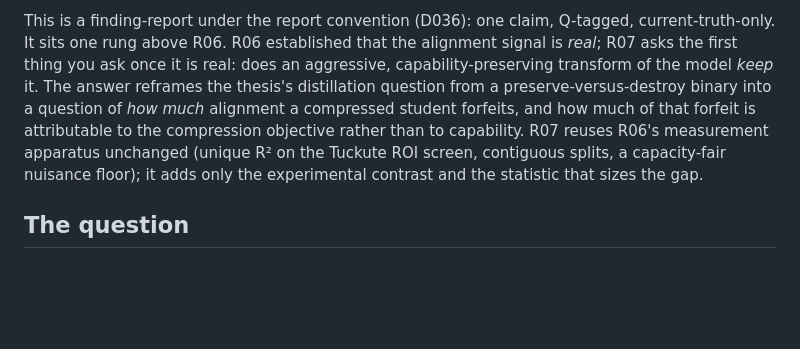
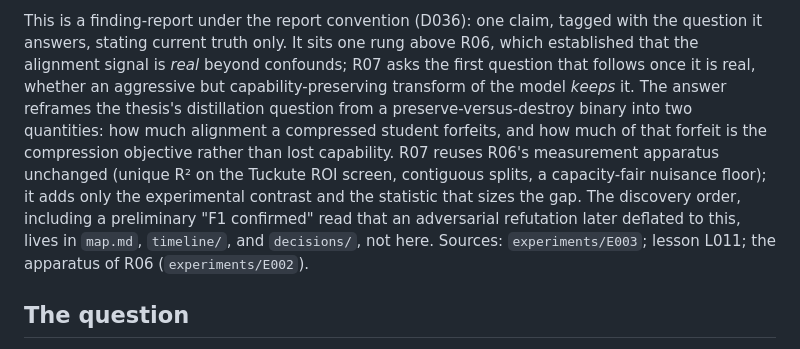
Before and after one commit to MohammadErfan-Jabbari/brain-alignment, a Markdown page: docs/reports/R07_plain-kd-does-not-preserve-alignment.md, the part around one of its changes. Drawn GitHub-style; blank space fills up the shorter version.

```diff
--- a/docs/reports/R07_plain-kd-does-not-preserve-alignment.md
+++ b/docs/reports/R07_plain-kd-does-not-preserve-alignment.md
@@ -4,5 +4,5 @@
 
-This is a finding-report under the report convention (D036): one claim, Q-tagged, current-truth-only. It sits one rung above R06. R06 established that the alignment signal is *real*; R07 asks the first thing you ask once it is real: does an aggressive, capability-preserving transform of the model *keep* it. The answer reframes the thesis's distillation question from a preserve-versus-destroy binary into a question of *how much* alignment a compressed student forfeits, and how much of that forfeit is attributable to the compression objective rather than to capability. R07 reuses R06's measurement apparatus unchanged (unique R² on the Tuckute ROI screen, contiguous splits, a capacity-fair nuisance floor); it adds only the experimental contrast and the statistic that sizes the gap.
+This is a finding-report under the report convention (D036): one claim, tagged with the question it answers, stating current truth only. It sits one rung above R06, which established that the alignment signal is *real* beyond confounds; R07 asks the first question that follows once it is real, whether an aggressive but capability-preserving transform of the model *keeps* it. The answer reframes the thesis's distillation question from a preserve-versus-destroy binary into two quantities: how much alignment a compressed student forfeits, and how much of that forfeit is the compression objective rather than lost capability. R07 reuses R06's measurement apparatus unchanged (unique R² on the Tuckute ROI screen, contiguous splits, a capacity-fair nuisance floor); it adds only the experimental contrast and the statistic that sizes the gap. The discovery order, including a preliminary "F1 confirmed" read that an adversarial refutation later deflated to this, lives in `map.md`, `timeline/`, and `decisions/`, not here. Sources: `experiments/E003`; lesson L011; the apparatus of R06 (`experiments/E002`).
 
 ## The question
 
```
Also changed, not shown: other parts of docs/reports/R07_plain-kd-does-not-preserve-alignment.md (+1 -1 lines).
